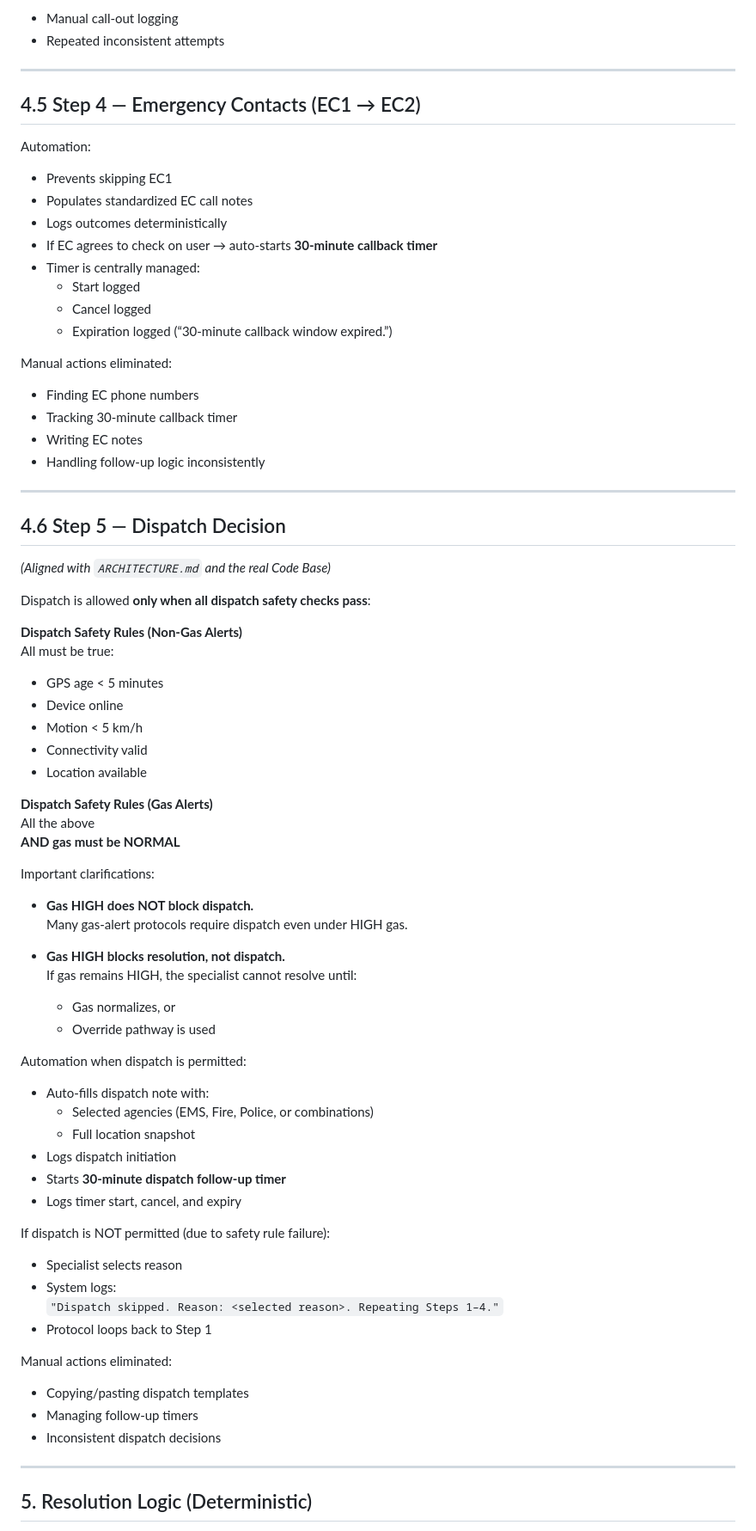
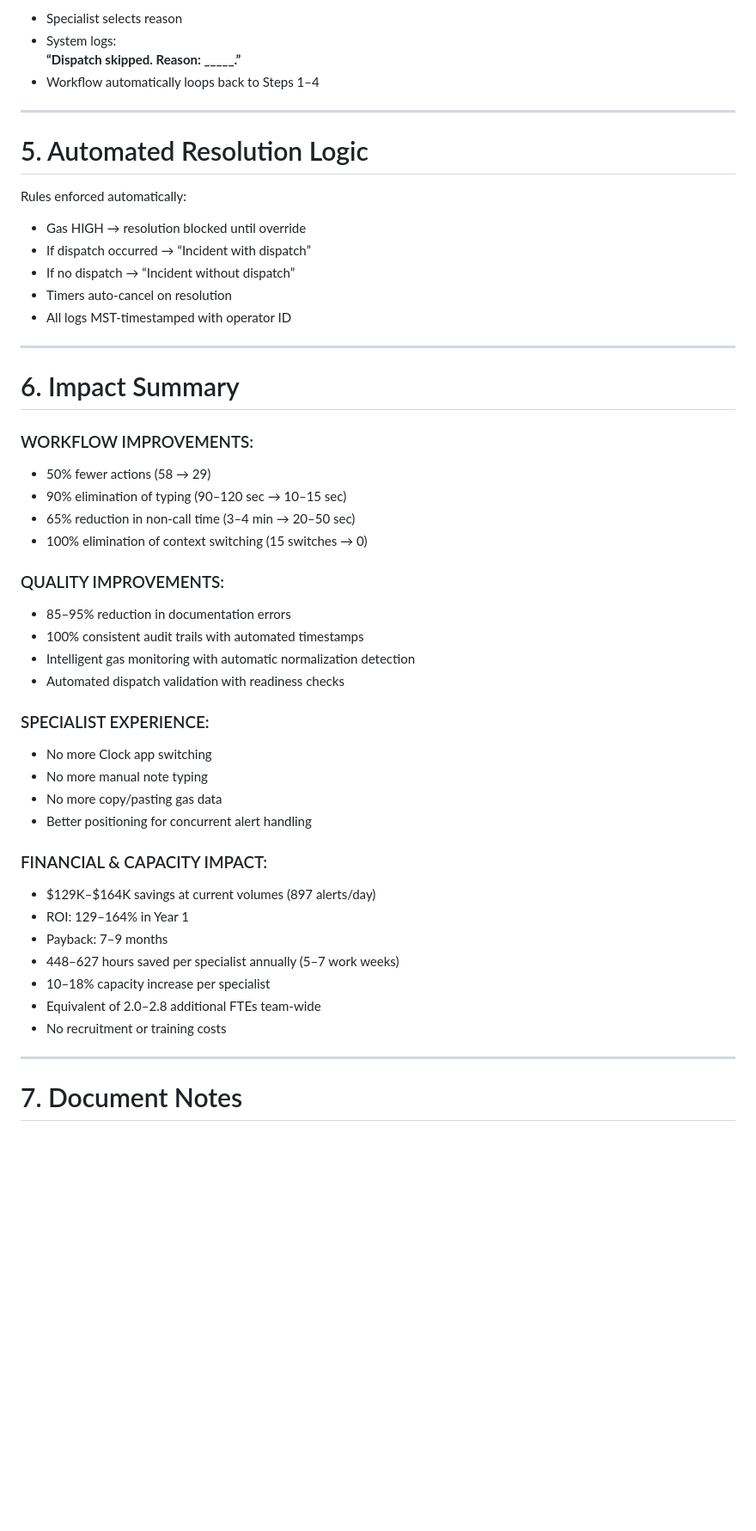
Before and after one commit to Ivanhoe1970/BLN_Cypress_Showcase, a Markdown page: docs/WORKFLOW_AUTOMATION.md, the part around one of its changes. Shown at 86% size. GitHub-like rendering; blank space fills up the shorter version.

```diff
--- a/docs/WORKFLOW_AUTOMATION.md
+++ b/docs/WORKFLOW_AUTOMATION.md
@@ -149,81 +231,53 @@ Manual steps eliminated:
 
-- Manual call-out logging
-- Repeated inconsistent attempts
+- Specialist selects reason
+- System logs:
+  **“Dispatch skipped. Reason: _____.”**
+- Workflow automatically loops back to Steps 1–4
 
 ---
 
-## 4.5 Step 4 — Emergency Contacts (EC1 → EC2)
+# 5. Automated Resolution Logic
 
-Automation:
+Rules enforced automatically:
 
-- Prevents skipping EC1
-- Populates standardized EC call notes
-- Logs outcomes deterministically
-- If EC agrees to check on user → auto-starts **30-minute callback timer**
-- Timer is centrally managed:
-  - Start logged
-  - Cancel logged
-  - Expiration logged (“30-minute callback window expired.”)
-
-Manual actions eliminated:
-
-- Finding EC phone numbers
-- Tracking 30-minute callback timer
-- Writing EC notes
-- Handling follow-up logic inconsistently
+- Gas HIGH → resolution blocked until override
+- If dispatch occurred → “Incident with dispatch”
+- If no dispatch → “Incident without dispatch”
+- Timers auto-cancel on resolution
+- All logs MST-timestamped with operator ID
 
 ---
 
-## 4.6 Step 5 — Dispatch Decision
-*(Aligned with `ARCHITECTURE.md` and the real Code Base)*
+# 6. Impact Summary
 
-Dispatch is allowed **only when all dispatch safety checks pass**:
+### WORKFLOW IMPROVEMENTS:
+- 50% fewer actions (58 → 29)
+- 90% elimination of typing (90–120 sec → 10–15 sec)
+- 65% reduction in non-call time (3–4 min → 20–50 sec)
+- 100% elimination of context switching (15 switches → 0)
 
-**Dispatch Safety Rules (Non-Gas Alerts)**
-All must be true:
-- GPS age < 5 minutes
-- Device online
-- Motion < 5 km/h
-- Connectivity valid
-- Location available
+### QUALITY IMPROVEMENTS:
+- 85–95% reduction in documentation errors
+- 100% consistent audit trails with automated timestamps
+- Intelligent gas monitoring with automatic normalization detection
+- Automated dispatch validation with readiness checks
 
-**Dispatch Safety Rules (Gas Alerts)**
-All the above
-**AND gas must be NORMAL**
+### SPECIALIST EXPERIENCE:
+- No more Clock app switching
+- No more manual note typing
+- No more copy/pasting gas data
+- Better positioning for concurrent alert handling
 
-Important clarifications:
-
-- **Gas HIGH does NOT block dispatch.**
-  Many gas-alert protocols require dispatch even under HIGH gas.
-
-- **Gas HIGH blocks resolution, not dispatch.**
-  If gas remains HIGH, the specialist cannot resolve until:
-  - Gas normalizes, or
-  - Override pathway is used
-
-Automation when dispatch is permitted:
-
-- Auto-fills dispatch note with:
-  - Selected agencies (EMS, Fire, Police, or combinations)
-  - Full location snapshot
-- Logs dispatch initiation
-- Starts **30-minute dispatch follow-up timer**
-- Logs timer start, cancel, and expiry
-
-If dispatch is NOT permitted (due to safety rule failure):
-
-- Specialist selects reason
-- System logs:
-  `"Dispatch skipped. Reason: <selected reason>. Repeating Steps 1–4."`
-- Protocol loops back to Step 1
-
-Manual actions eliminated:
-
-- Copying/pasting dispatch templates
-- Managing follow-up timers
-- Inconsistent dispatch decisions
+### FINANCIAL & CAPACITY IMPACT:
+- $129K–$164K savings at current volumes (897 alerts/day)
+- ROI: 129–164% in Year 1
+- Payback: 7–9 months
+- 448–627 hours saved per specialist annually (5–7 work weeks)
+- 10–18% capacity increase per specialist
+- Equivalent of 2.0–2.8 additional FTEs team-wide
+- No recruitment or training costs
 
 ---
 
-## 5. Resolution Logic (Deterministic)
+# 7. Document Notes
 
```
Also changed, not shown: other parts of docs/WORKFLOW_AUTOMATION.md (+191 -220 lines).
